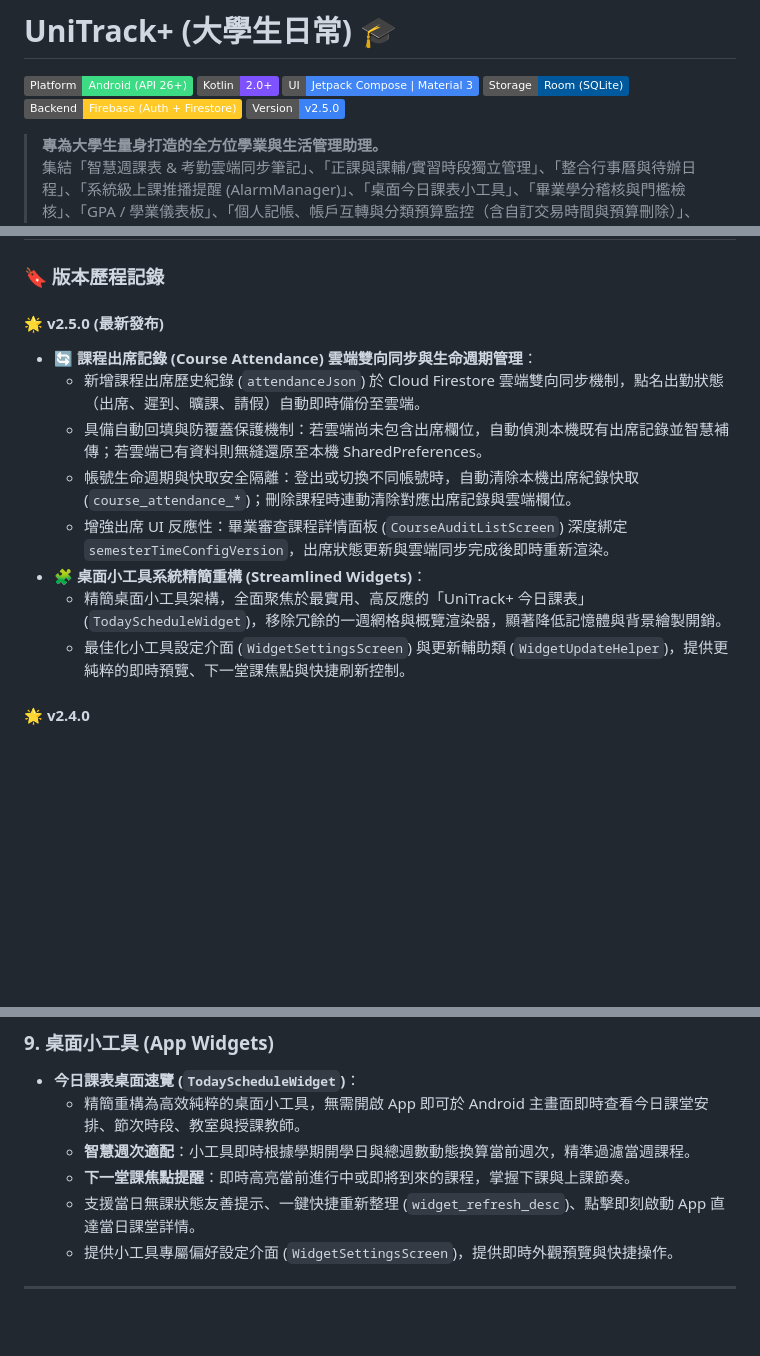
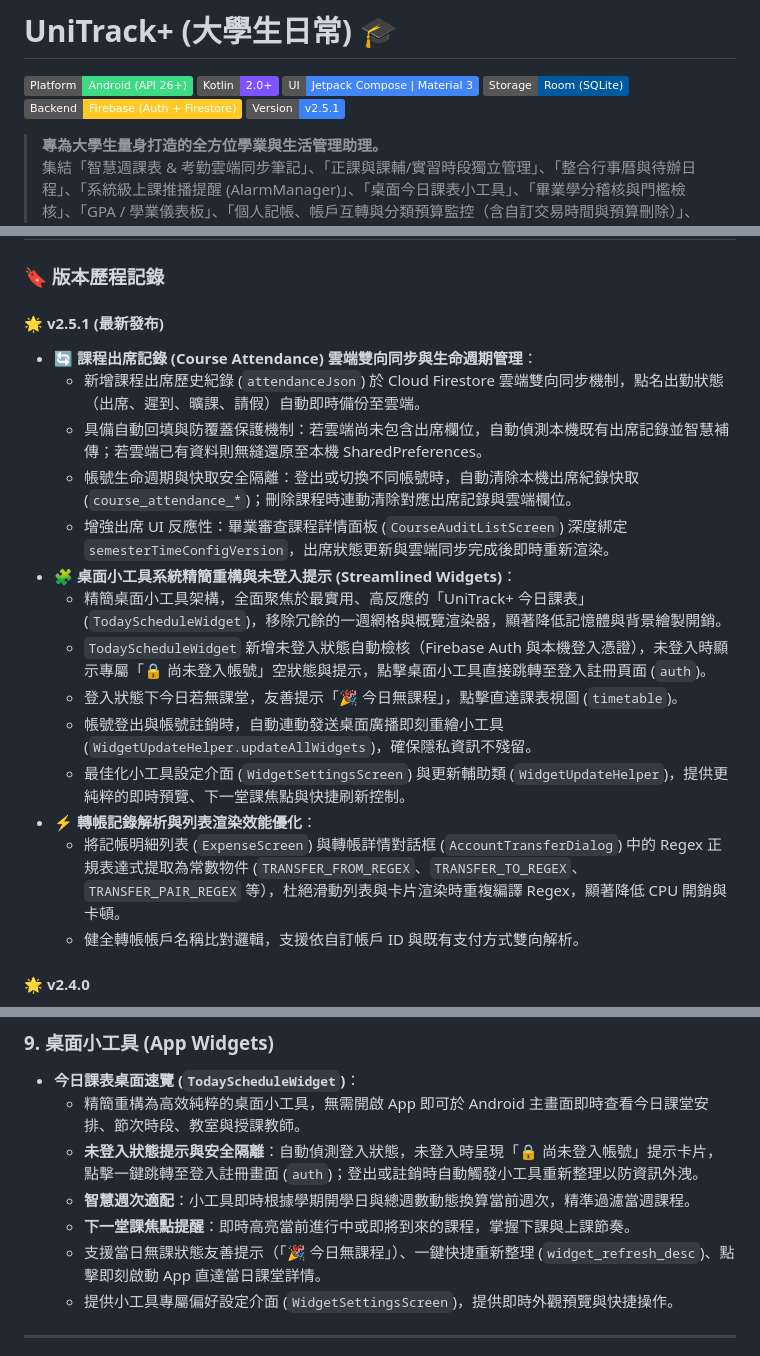
Before and after one commit to ZhaoHong04126/UniTrack, a Markdown page: README.md, 3 parts joined by grey strips. Drawn GitHub-style; badges without logos; blank space fills up the shorter version.

Commit message:
更新版本號至 2.5.1，新增未登入狀態提示與智慧跳轉功能，優化轉帳記錄解析與列表渲染效能

```diff
--- a/README.md
+++ b/README.md
@@ -5,7 +5,7 @@
 [![Jetpack Compose](https://img.shields.io/badge/UI-Jetpack%20Compose%20%7C%20Material%203-4285F4?logo=jetpackcompose&logoColor=white)](https://developer.android.com/jetpack/compose)
 [![Room](https://img.shields.io/badge/Storage-Room%20(SQLite)-00599C?logo=sqlite&logoColor=white)](https://developer.android.com/training/data-storage/room)
 [![Firebase](https://img.shields.io/badge/Backend-Firebase%20(Auth%20%2B%20Firestore)-FFCA28?logo=firebase&logoColor=black)](https://firebase.google.com/)
-[![Version](https://img.shields.io/badge/Version-v2.5.0-3B82F6)](https://github.com/ZhaoHong04126/UniTrack)
+[![Version](https://img.shields.io/badge/Version-v2.5.1-3B82F6)](https://github.com/ZhaoHong04126/UniTrack)
 
 > **專為大學生量身打造的全方位學業與生活管理助理。**
 > 集結「智慧週課表 & 考勤雲端同步筆記」、「正課與課輔/實習時段獨立管理」、「整合行事曆與待辦日程」、「系統級上課推播提醒 (AlarmManager)」、「桌面今日課表小工具」、「畢業學分稽核與門檻檢核」、「GPA / 學業儀表板」、「個人記帳、帳戶互轉與分類預算監控（含自訂交易時間與預算刪除）」、「通知中心與雲端原子事務同步」、「深淺色主題切換」於一體，支援 100% 純本機離線隱私保護與 Firebase 雲端雙向同步。經由 R8 深度修剪，安裝包極致輕量 (11.5MB)。
@@ -130,15 +131,21 @@
 
 ### 🔖 版本歷程記錄
 
-#### 🌟 v2.5.0 (最新發布)
+#### 🌟 v2.5.1 (最新發布)
 - 🔄 **課程出席記錄 (Course Attendance) 雲端雙向同步與生命週期管理**：
   - 新增課程出席歷史紀錄 (`attendanceJson`) 於 Cloud Firestore 雲端雙向同步機制，點名出勤狀態（出席、遲到、曠課、請假）自動即時備份至雲端。
   - 具備自動回填與防覆蓋保護機制：若雲端尚未包含出席欄位，自動偵測本機既有出席記錄並智慧補傳；若雲端已有資料則無縫還原至本機 SharedPreferences。
   - 帳號生命週期與快取安全隔離：登出或切換不同帳號時，自動清除本機出席紀錄快取 (`course_attendance_*`)；刪除課程時連動清除對應出席記錄與雲端欄位。
   - 增強出席 UI 反應性：畢業審查課程詳情面板 (`CourseAuditListScreen`) 深度綁定 `semesterTimeConfigVersion`，出席狀態更新與雲端同步完成後即時重新渲染。
-- 🧩 **桌面小工具系統精簡重構 (Streamlined Widgets)**：
+- 🧩 **桌面小工具系統精簡重構與未登入提示 (Streamlined Widgets)**：
   - 精簡桌面小工具架構，全面聚焦於最實用、高反應的「UniTrack+ 今日課表」(`TodayScheduleWidget`)，移除冗餘的一週網格與概覽渲染器，顯著降低記憶體與背景繪製開銷。
+  - `TodayScheduleWidget` 新增未登入狀態自動檢核（Firebase Auth 與本機登入憑證），未登入時顯示專屬「🔒 尚未登入帳號」空狀態與提示，點擊桌面小工具直接跳轉至登入註冊頁面 (`auth`)。
+  - 登入狀態下今日若無課堂，友善提示「🎉 今日無課程」，點擊直達課表視圖 (`timetable`)。
+  - 帳號登出與帳號註銷時，自動連動發送桌面廣播即刻重繪小工具 (`WidgetUpdateHelper.updateAllWidgets`)，確保隱私資訊不殘留。
   - 最佳化小工具設定介面 (`WidgetSettingsScreen`) 與更新輔助類 (`WidgetUpdateHelper`)，提供更純粹的即時預覽、下一堂課焦點與快捷刷新控制。
+- ⚡ **轉帳記錄解析與列表渲染效能優化**：
+  - 將記帳明細列表 (`ExpenseScreen`) 與轉帳詳情對話框 (`AccountTransferDialog`) 中的 Regex 正規表達式提取為常數物件 (`TRANSFER_FROM_REGEX`、`TRANSFER_TO_REGEX`、`TRANSFER_PAIR_REGEX` 等），杜絕滑動列表與卡片渲染時重複編譯 Regex，顯著降低 CPU 開銷與卡頓。
+  - 健全轉帳帳戶名稱比對邏輯，支援依自訂帳戶 ID 與既有支付方式雙向解析。
 
 #### 🌟 v2.4.0
 - 📊 **分類預算管理與分級預警系統**：
@@ -562,9 +569,10 @@ UniTrack+/
 ### 9. 桌面小工具 (App Widgets)
 * **今日課表桌面速覽 (`TodayScheduleWidget`)**：
   * 精簡重構為高效純粹的桌面小工具，無需開啟 App 即可於 Android 主畫面即時查看今日課堂安排、節次時段、教室與授課教師。
+  * **未登入狀態提示與安全隔離**：自動偵測登入狀態，未登入時呈現「🔒 尚未登入帳號」提示卡片，點擊一鍵跳轉至登入註冊畫面 (`auth`)；登出或註銷時自動觸發小工具重新整理以防資訊外洩。
   * **智慧週次適配**：小工具即時根據學期開學日與總週數動態換算當前週次，精準過濾當週課程。
   * **下一堂課焦點提醒**：即時高亮當前進行中或即將到來的課程，掌握下課與上課節奏。
-  * 支援當日無課狀態友善提示、一鍵快捷重新整理 (`widget_refresh_desc`)、點擊即刻啟動 App 直達當日課堂詳情。
+  * 支援當日無課狀態友善提示（「🎉 今日無課程」）、一鍵快捷重新整理 (`widget_refresh_desc`)、點擊即刻啟動 App 直達當日課堂詳情。
   * 提供小工具專屬偏好設定介面 (`WidgetSettingsScreen`)，提供即時外觀預覽與快捷操作。
 
 ---
```
Also changed, not shown: other parts of README.md (+4 -3 lines).
